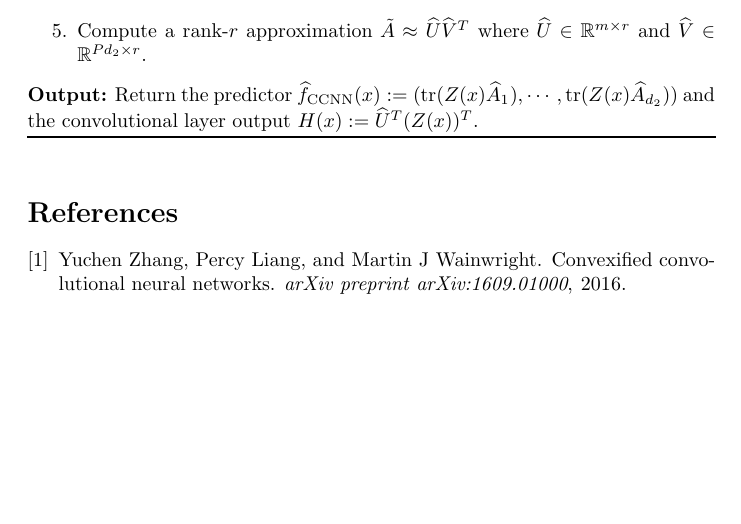
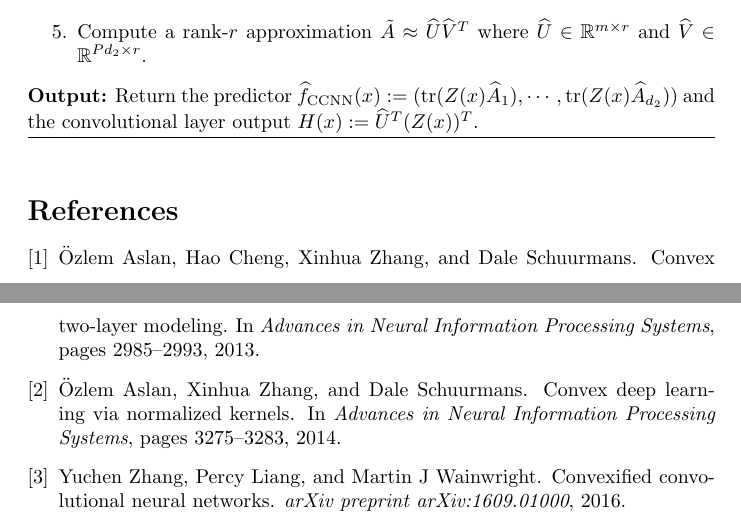
Before and after one commit to jhshen95/proj-for-big-data, a LaTeX document (report_xdj.tex, which reads report_xdj.bib): part of page 5 of 5 before the commit and two parts of pages 5 and 6 of 6 after it, the two joined at a grey line, cut so that both start at the same text, the shorter picture padded with empty space. The pictures show the PDF file report_xdj.pdf that the author committed with the source.

Commit message:
conv dnn

```diff
--- a/report_xdj.bib
+++ b/report_xdj.bib
@@ -4,3 +4,9 @@
   journal={arXiv preprint arXiv:1609.01000},
   year={2016}
 }
+@inproceedings{aslan2014convex,
+	title={Convex deep learning via normalized kernels},
+	author={Aslan, {\"O}zlem and Zhang, Xinhua and Schuurmans, Dale},
+	booktitle={Advances in Neural Information Processing Systems},
+	pages={3275--3283},
+	year={2014}
@@ -6,0 +17,4 @@
+	booktitle={Advances in Neural Information Processing Systems},
+	pages={2985--2993},
+	year={2013}
+}
```
Also changed, not shown: report_xdj.tex (+3 -1 lines), Convex Deep Learning via Normalized Kernels.pdf (added), Convex Two-Layer Modeling.pdf (added), Convexified Convolutional Neural Networks.pdf (added), report_xdj.pdf, report_xdj.bib (4 more changed lines), 1 other file.
